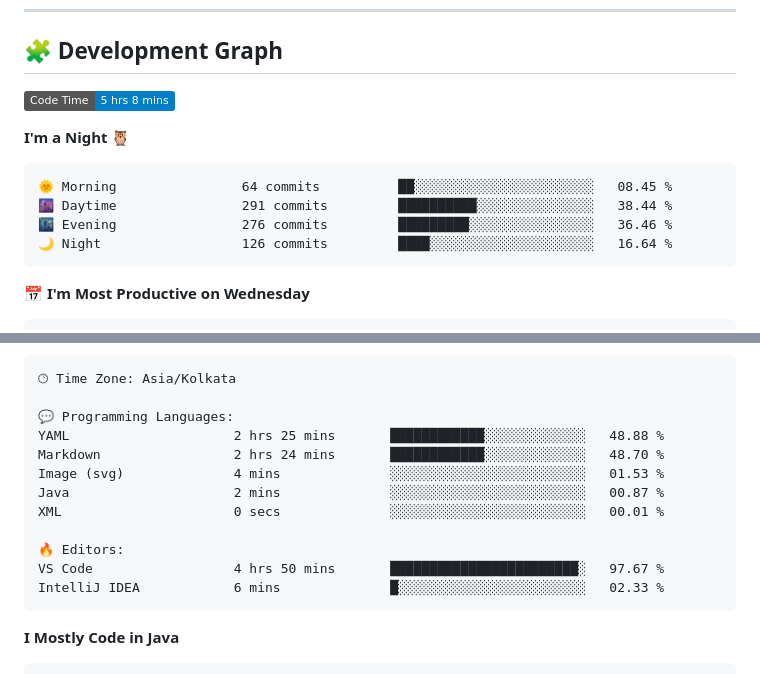
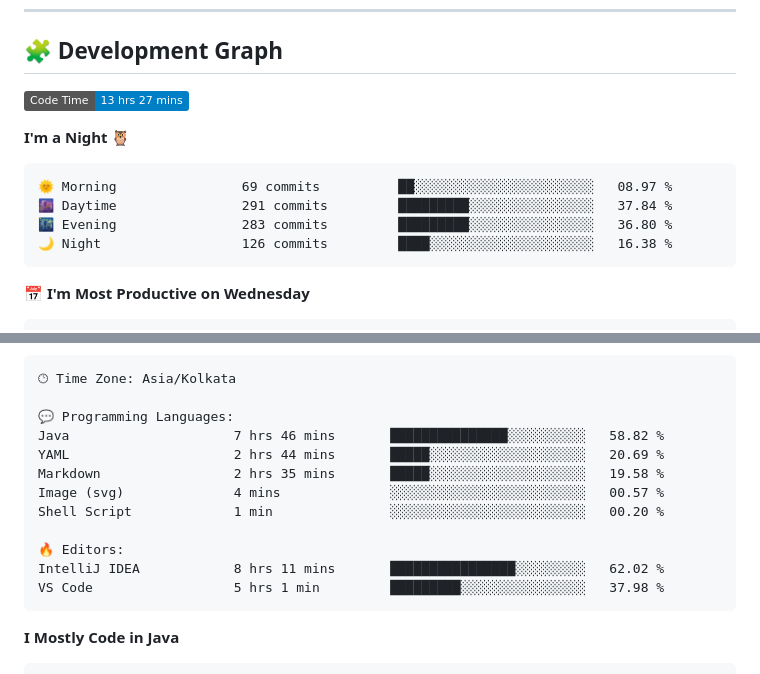
Before and after one commit to sumitverma77/sumitverma77, a Markdown page: README.md, 2 parts joined by grey strips. Rendered like a GitHub page; badges without logos.

Commit message:
Updated with Dev Metrics

````diff
--- a/README.md
+++ b/README.md
@@ -143,15 +143,15 @@
 ## 🧩 Development Graph
 
 <!--START_SECTION:waka-->
-![Code Time](http://img.shields.io/badge/Code%20Time-5%20hrs%208%20mins-blue)
+![Code Time](http://img.shields.io/badge/Code%20Time-13%20hrs%2027%20mins-blue)
 
 **I'm a Night 🦉**
 
 ```text
-🌞 Morning                64 commits          ██░░░░░░░░░░░░░░░░░░░░░░░   08.45 %
-🌆 Daytime                291 commits         ██████████░░░░░░░░░░░░░░░   38.44 %
-🌃 Evening                276 commits         █████████░░░░░░░░░░░░░░░░   36.46 %
-🌙 Night                  126 commits         ████░░░░░░░░░░░░░░░░░░░░░   16.64 %
+🌞 Morning                69 commits          ██░░░░░░░░░░░░░░░░░░░░░░░   08.97 %
+🌆 Daytime                291 commits         █████████░░░░░░░░░░░░░░░░   37.84 %
+🌃 Evening                283 commits         █████████░░░░░░░░░░░░░░░░   36.80 %
+🌙 Night                  126 commits         ████░░░░░░░░░░░░░░░░░░░░░   16.38 %
 ```
 📅 **I'm Most Productive on Wednesday**
 
@@ -172,15 +172,15 @@ Sunday                   135 commits         ████░░░░░░░
 🕑︎ Time Zone: Asia/Kolkata
 
 💬 Programming Languages:
-YAML                     2 hrs 25 mins       ████████████░░░░░░░░░░░░░   48.88 %
-Markdown                 2 hrs 24 mins       ████████████░░░░░░░░░░░░░   48.70 %
-Image (svg)              4 mins              ░░░░░░░░░░░░░░░░░░░░░░░░░   01.53 %
-Java                     2 mins              ░░░░░░░░░░░░░░░░░░░░░░░░░   00.87 %
-XML                      0 secs              ░░░░░░░░░░░░░░░░░░░░░░░░░   00.01 %
+Java                     7 hrs 46 mins       ███████████████░░░░░░░░░░   58.82 %
+YAML                     2 hrs 44 mins       █████░░░░░░░░░░░░░░░░░░░░   20.69 %
+Markdown                 2 hrs 35 mins       █████░░░░░░░░░░░░░░░░░░░░   19.58 %
+Image (svg)              4 mins              ░░░░░░░░░░░░░░░░░░░░░░░░░   00.57 %
+Shell Script             1 min               ░░░░░░░░░░░░░░░░░░░░░░░░░   00.20 %
 
 🔥 Editors:
-VS Code                  4 hrs 50 mins       ████████████████████████░   97.67 %
-IntelliJ IDEA            6 mins              █░░░░░░░░░░░░░░░░░░░░░░░░   02.33 %
+IntelliJ IDEA            8 hrs 11 mins       ████████████████░░░░░░░░░   62.02 %
+VS Code                  5 hrs 1 min         █████████░░░░░░░░░░░░░░░░   37.98 %
 ```
 
 **I Mostly Code in Java**
````
Also changed, not shown: other parts of README.md (+8 -8 lines).
